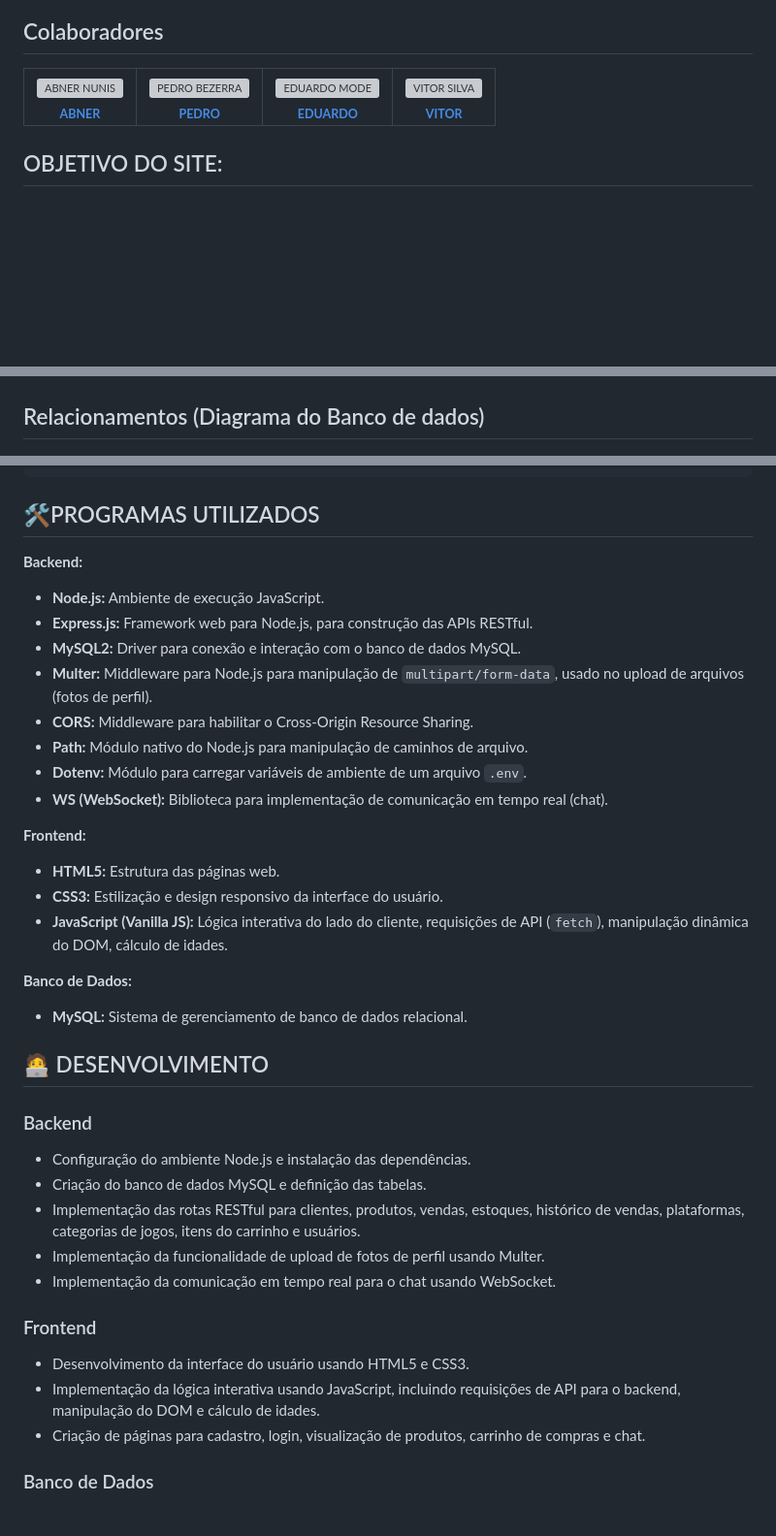
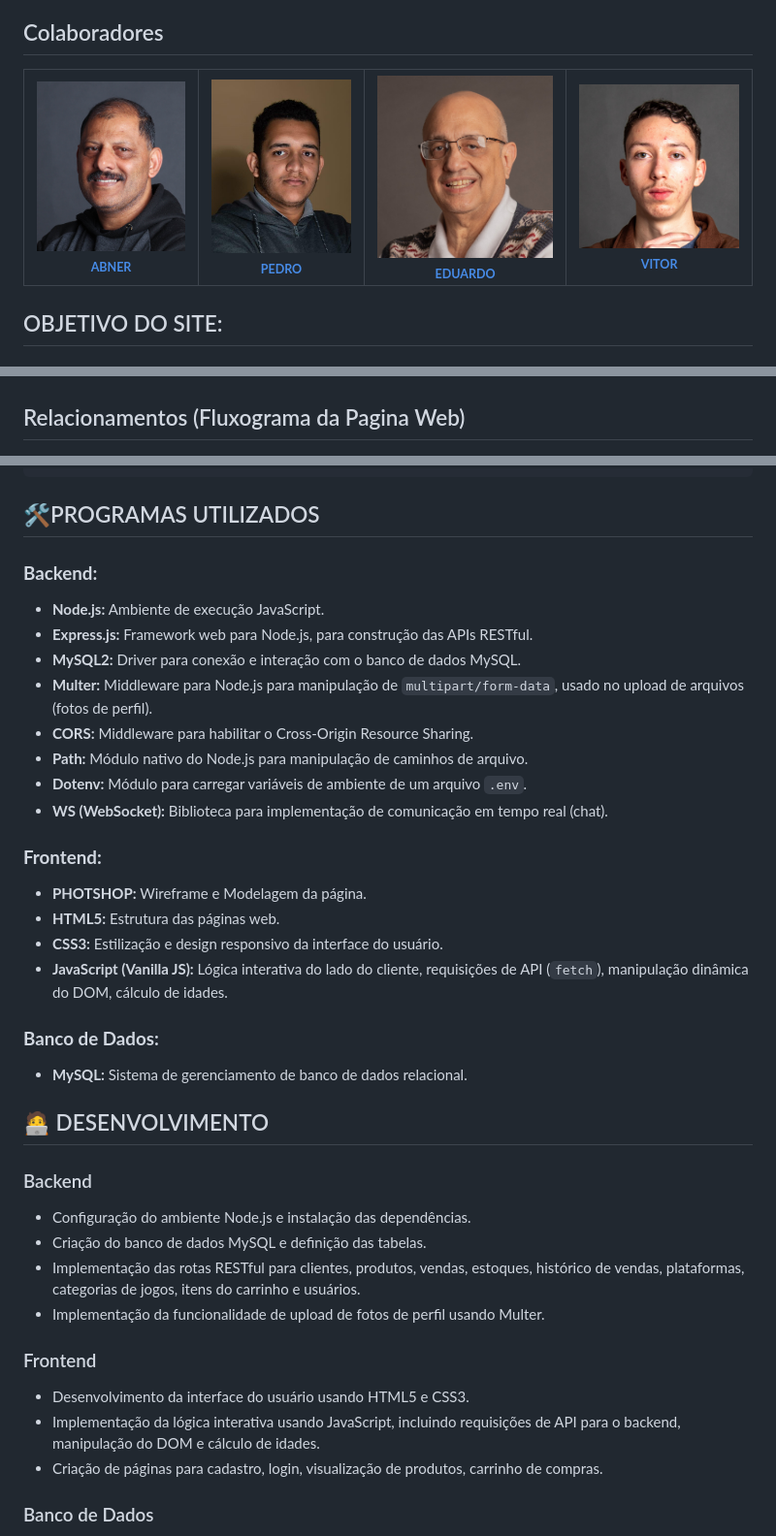
Before and after one commit to abner2812/Medieval-Gaming, a Markdown page: README.md, 3 parts joined by grey strips. Shown at 97% size. Rendered like a GitHub page; pictures changed too: PRINT_IMG/abner.jpeg (added), PRINT_IMG/mode.jpeg (added), PRINT_IMG/pedro.jpg (added); blank space fills up the shorter version; grey boxes are pictures that could not be loaded.

Commit message:
adição de fotos

```diff
--- a/README.md
+++ b/README.md
@@ -14,25 +14,25 @@
   <tr>
     <td align="center">
       <a href="https://www.linkedin.com/in/abner-nunis-35b261371//" target="_blank">
-        <img src="Front-and/img/foto1git.jpg" width="100px;" alt="ABNER NUNIS"/><br>
+        <img src="PRINT_IMG/abner.jpeg" width="100px;" alt="ABNER NUNIS"/><br>
         <sub><b>ABNER</b></sub>
       </a>
     </td>
     <td align="center">
       <a href="https://github.com/pedro-bezerra-da-silva/" target="_blank">
-        <img src="Front-and/img/foto2git.jpg" width="100px;" alt="PEDRO BEZERRA"/><br>
+        <img src="PRINT_IMG/pedro.jpg" width="100px;" alt="PEDRO BEZERRA"/><br>
         <sub><b>PEDRO</b></sub>
       </a>
     </td>
     <td align="center">
       <a href="https://www.linkedin.com/in/lucas-henrique-0148422b2/" target="_blank">
-        <img src="Front-and/img/foto3git.jpg" width="100px;" alt="EDUARDO MODE"/><br>
+        <img src="PRINT_IMG/mode.jpeg" width="100px;" alt="EDUARDO MODE"/><br>
         <sub><b>EDUARDO</b></sub>
       </a>
     </td>
     <td align="center">
       <a href="https://www.linkedin.com/in/nathan-furukawa/" target="_blank">
-        <img src="Front-and/img/foto4git.jpg" width="100px;" alt="VITOR SILVA"/><br>
+        <img src="PRINT_IMG/vitor.jpeg" width="100px;" alt="VITOR SILVA"/><br>
         <sub><b>VITOR</b></sub>
       </a>
     </td>
@@ -96,7 +96,7 @@ Abaixo estão as etapas de normalização do banco de dados, aplicadas para gara
 
 ![Normalização 4](PRINT_IMG/imagem4.png)
 
-## Relacionamentos (Diagrama do Banco de dados)
+## Relacionamentos (Fluxograma da Pagina Web)
 <img src="PRINT_IMG/diagrama.png">
 
 ## Modelo Lógico (DER)
@@ -194,7 +194,7 @@ CREATE TABLE REQUISITOS (
 
 ## 🛠️PROGRAMAS UTILIZADOS
 
-**Backend:**
+### **Backend:**
 * **Node.js:** Ambiente de execução JavaScript.
 * **Express.js:** Framework web para Node.js, para construção das APIs RESTful.
 * **MySQL2:** Driver para conexão e interação com o banco de dados MySQL.
@@ -204,12 +204,14 @@ CREATE TABLE REQUISITOS (
 * **Dotenv:** Módulo para carregar variáveis de ambiente de um arquivo `.env`.
 * **WS (WebSocket):** Biblioteca para implementação de comunicação em tempo real (chat).
 
-**Frontend:**
+### **Frontend:**
+
+* **PHOTSHOP:** Wireframe e Modelagem da página.
 * **HTML5:** Estrutura das páginas web.
 * **CSS3:** Estilização e design responsivo da interface do usuário.
 * **JavaScript (Vanilla JS):** Lógica interativa do lado do cliente, requisições de API (`fetch`), manipulação dinâmica do DOM, cálculo de idades.
 
-**Banco de Dados:**
+### **Banco de Dados:**
 * **MySQL:** Sistema de gerenciamento de banco de dados relacional.
 
 ## 🧑‍💻 DESENVOLVIMENTO
@@ -219,12 +221,12 @@ CREATE TABLE REQUISITOS (
 * Criação do banco de dados MySQL e definição das tabelas.
 * Implementação das rotas RESTful para clientes, produtos, vendas, estoques, histórico de vendas, plataformas, categorias de jogos, itens do carrinho e usuários.
 * Implementação da funcionalidade de upload de fotos de perfil usando Multer.
-* Implementação da comunicação em tempo real para o chat usando WebSocket.
+
 ### Frontend
 * Desenvolvimento da interface do usuário usando HTML5 e CSS3.
 * Implementação da lógica interativa usando JavaScript, incluindo requisições de API para o backend, manipulação do DOM e cálculo de idades.
 * Criação de páginas para cadastro,
-login, visualização de produtos, carrinho de compras e chat.
+login, visualização de produtos, carrinho de compras.
 ### Banco de Dados
 * Criação do banco de dados e definição das tabelas com os relacionamentos adequados.
 * Inserção de dados de teste para clientes, produtos, vendas, estoques, histórico de
```
Also changed, not shown: other parts of README.md (+3 -2 lines).
